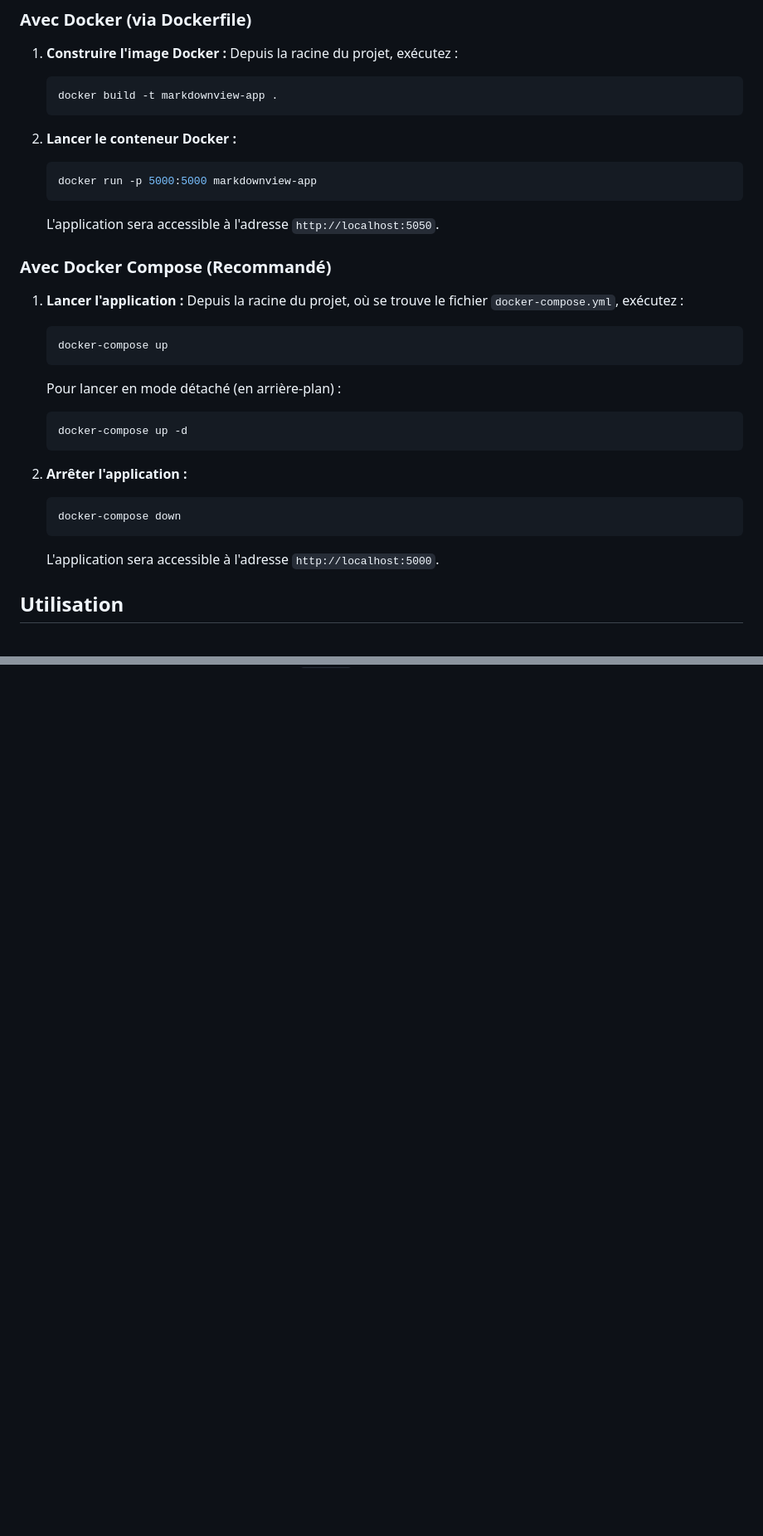
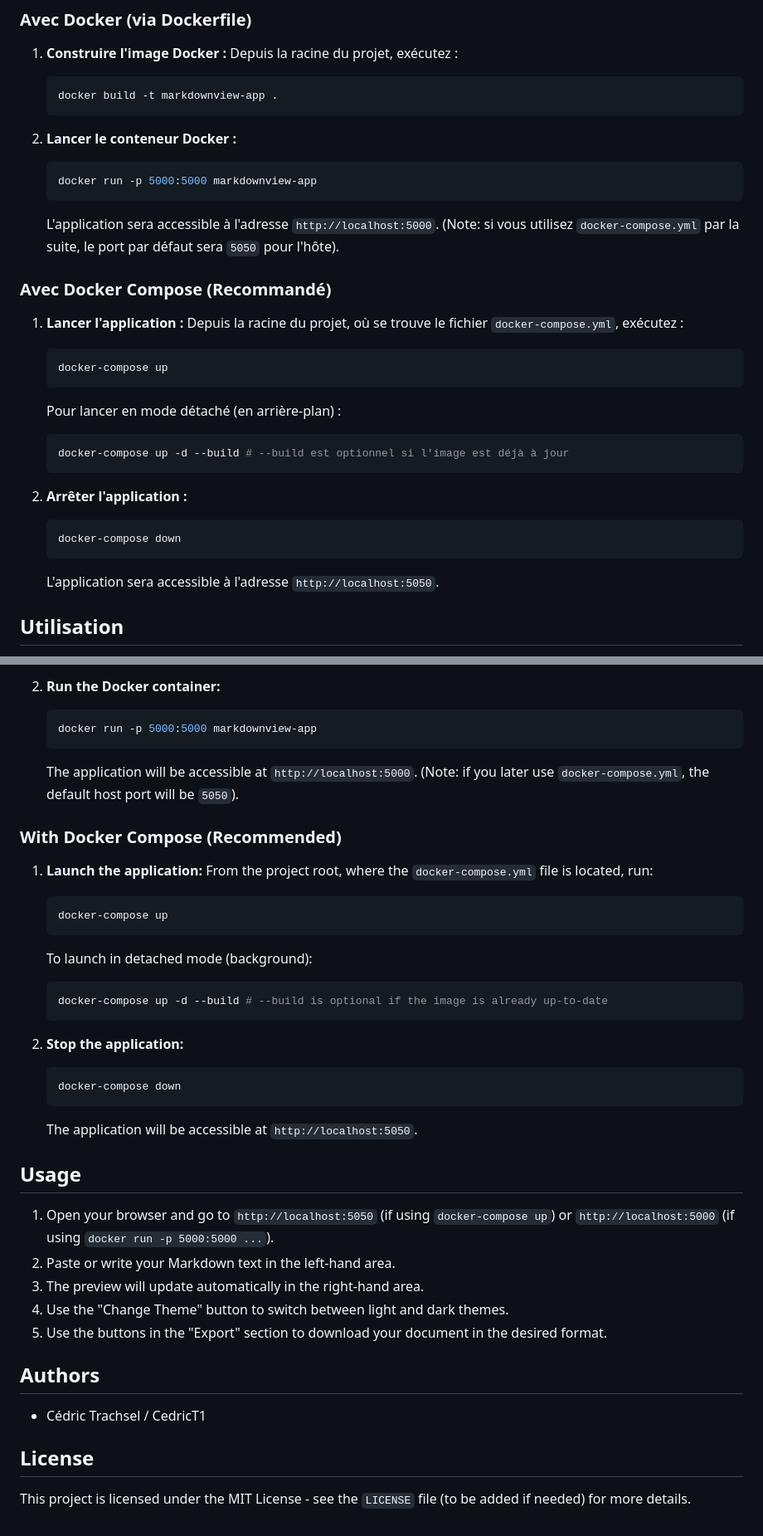
Before and after one commit to CedricT1/markdownview, a Markdown page: README.md, 2 parts joined by grey strips. Shown at 83% size. Drawn GitHub-style; blank space fills up the shorter version.

````diff
--- a/README.md
+++ b/README.md
@@ -64,7 +64,7 @@ markdownview/
     docker run -p 5000:5000 markdownview-app
     ```
 
-    L'application sera accessible à l'adresse `http://localhost:5050`.
+    L'application sera accessible à l'adresse `http://localhost:5000`. (Note: si vous utilisez `docker-compose.yml` par la suite, le port par défaut sera `5050` pour l'hôte).
 
 ### Avec Docker Compose (Recommandé)
 
@@ -75,7 +75,7 @@ markdownview/
     ```
     Pour lancer en mode détaché (en arrière-plan) :
     ```bash
-    docker-compose up -d
+    docker-compose up -d --build # --build est optionnel si l'image est déjà à jour
     ```
 
 2.  **Arrêter l'application :**
@@ -83,7 +83,7 @@ markdownview/
     docker-compose down
     ```
 
-    L'application sera accessible à l'adresse `http://localhost:5000`.
+    L'application sera accessible à l'adresse `http://localhost:5050`.
 
 ## Utilisation
 
@@ -102,0 +167,41 @@ Ce projet est sous licence MIT - voir le fichier `LICENSE` (à ajouter si besoin
+2.  **Run the Docker container:**
+    ```bash
+    docker run -p 5000:5000 markdownview-app
+    ```
+
+    The application will be accessible at `http://localhost:5000`. (Note: if you later use `docker-compose.yml`, the default host port will be `5050`).
+
+### With Docker Compose (Recommended)
+
+1.  **Launch the application:**
+    From the project root, where the `docker-compose.yml` file is located, run:
+    ```bash
+    docker-compose up
+    ```
+    To launch in detached mode (background):
+    ```bash
+    docker-compose up -d --build # --build is optional if the image is already up-to-date
+    ```
+
+2.  **Stop the application:**
+    ```bash
+    docker-compose down
+    ```
+
+    The application will be accessible at `http://localhost:5050`.
+
+## Usage
+
+1.  Open your browser and go to `http://localhost:5050` (if using `docker-compose up`) or `http://localhost:5000` (if using `docker run -p 5000:5000 ...`).
+2.  Paste or write your Markdown text in the left-hand area.
+3.  The preview will update automatically in the right-hand area.
+4.  Use the "Change Theme" button to switch between light and dark themes.
+5.  Use the buttons in the "Export" section to download your document in the desired format.
+
+## Authors
+
+*   Cédric Trachsel / CedricT1
+
+## License
+
+This project is licensed under the MIT License - see the `LICENSE` file (to be added if needed) for more details.
````
Also changed, not shown: other parts of README.md (+66 -2 lines).
